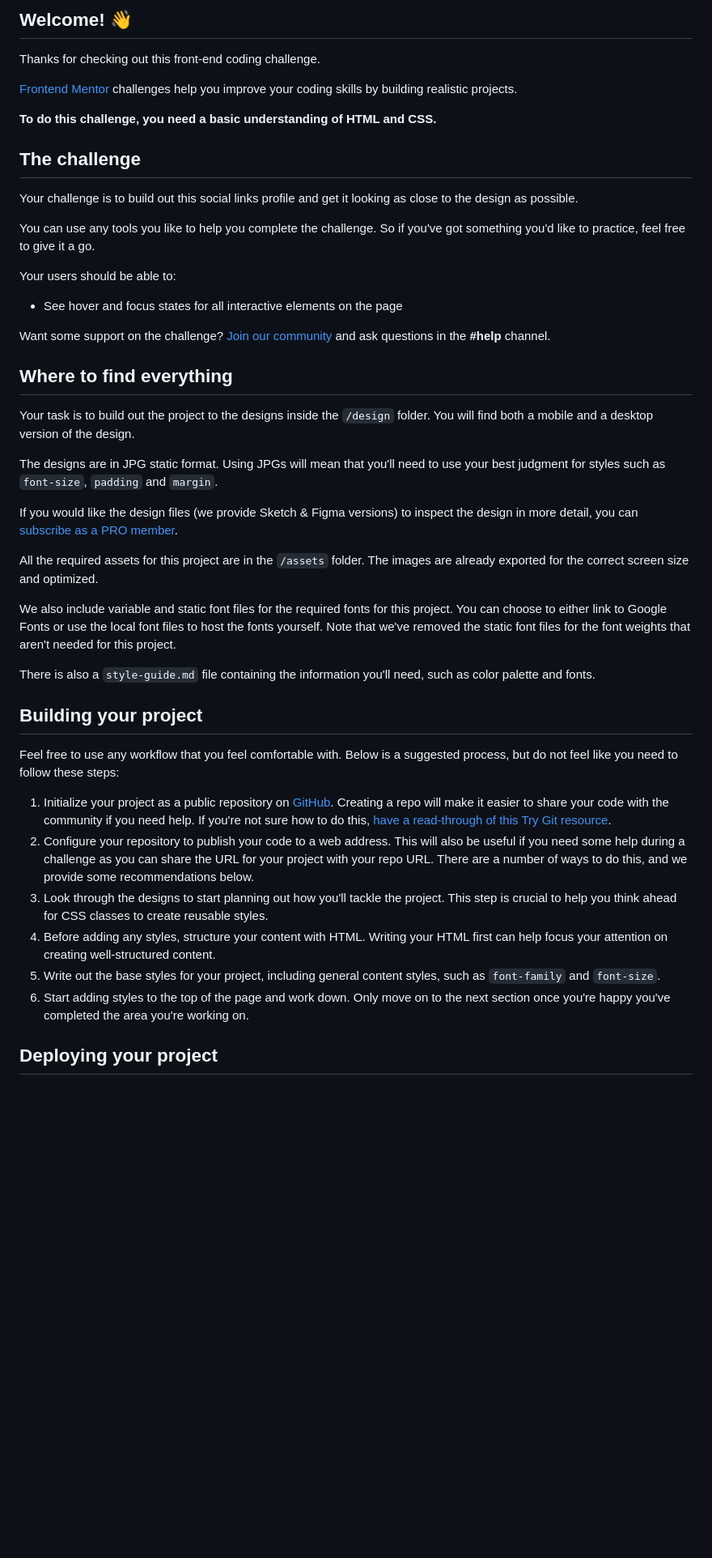
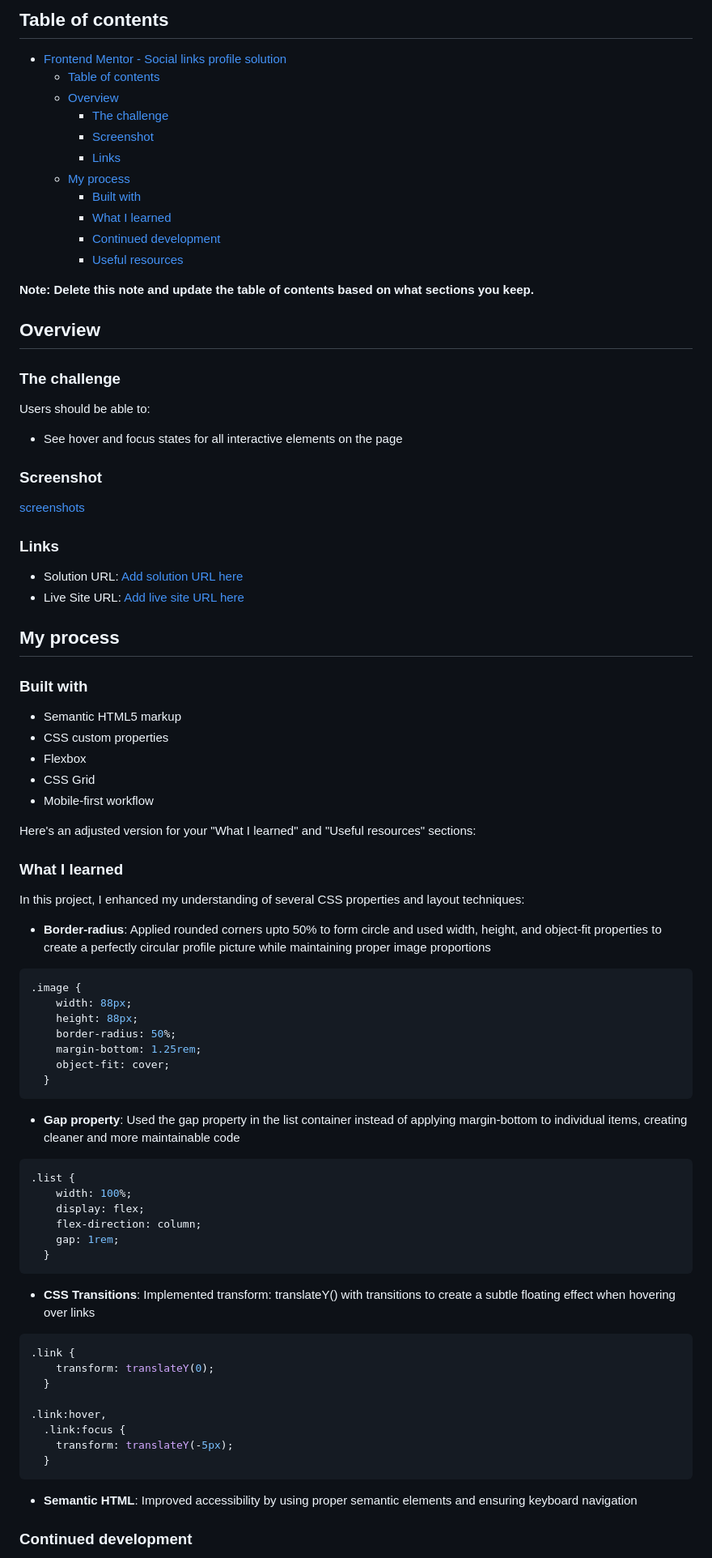
Before and after one commit to rffkive/social-link-profile, a Markdown page: README.md, the part around the change printed below. Shown: that part at 81% size. GitHub-like rendering; blank space fills up the shorter version.

````diff
--- a/README.md
+++ b/README.md
@@ -4,48 +4,83 @@
 
-## Welcome! 👋
+## Table of contents
 
-Thanks for checking out this front-end coding challenge.
+- [Frontend Mentor - Social links profile solution](#frontend-mentor---social-links-profile-solution)
+  - [Table of contents](#table-of-contents)
+  - [Overview](#overview)
+    - [The challenge](#the-challenge)
+    - [Screenshot](#screenshot)
+    - [Links](#links)
+  - [My process](#my-process)
+    - [Built with](#built-with)
+    - [What I learned](#what-i-learned)
+    - [Continued development](#continued-development)
+    - [Useful resources](#useful-resources)
 
-[Frontend Mentor](https://www.frontendmentor.io) challenges help you improve your coding skills by building realistic projects.
+**Note: Delete this note and update the table of contents based on what sections you keep.**
 
-**To do this challenge, you need a basic understanding of HTML and CSS.**
+## Overview
 
-## The challenge
+### The challenge
 
-Your challenge is to build out this social links profile and get it looking as close to the design as possible.
-
-You can use any tools you like to help you complete the challenge. So if you've got something you'd like to practice, feel free to give it a go.
-
-Your users should be able to:
+Users should be able to:
 
 - See hover and focus states for all interactive elements on the page
 
-Want some support on the challenge? [Join our community](https://www.frontendmentor.io/community) and ask questions in the **#help** channel.
+### Screenshot
+[screenshots](./assets/webpage_live.png)
 
-## Where to find everything
+### Links
 
-Your task is to build out the project to the designs inside the `/design` folder. You will find both a mobile and a desktop version of the design.
+- Solution URL: [Add solution URL here](https://your-solution-url.com)
+- Live Site URL: [Add live site URL here](https://your-live-site-url.com)
 
-The designs are in JPG static format. Using JPGs will mean that you'll need to use your best judgment for styles such as `font-size`, `padding` and `margin`.
+## My process
 
-If you would like the design files (we provide Sketch & Figma versions) to inspect the design in more detail, you can [subscribe as a PRO member](https://www.frontendmentor.io/pro).
+### Built with
 
-All the required assets for this project are in the `/assets` folder. The images are already exported for the correct screen size and optimized.
+- Semantic HTML5 markup
+- CSS custom properties
+- Flexbox
+- CSS Grid
+- Mobile-first workflow
 
-We also include variable and static font files for the required fonts for this project. You can choose to either link to Google Fonts or use the local font files to host the fonts yourself. Note that we've removed the static font files for the font weights that aren't needed for this project.
+Here's an adjusted version for your "What I learned" and "Useful resources" sections:
 
-There is also a `style-guide.md` file containing the information you'll need, such as color palette and fonts.
+### What I learned
 
-## Building your project
+In this project, I enhanced my understanding of several CSS properties and layout techniques:
 
-Feel free to use any workflow that you feel comfortable with. Below is a suggested process, but do not feel like you need to follow these steps:
+- **Border-radius**: Applied rounded corners upto 50% to form circle and used width, height, and object-fit properties to create a perfectly circular profile picture while maintaining proper image proportions
+```css
+.image {
+    width: 88px;
+    height: 88px;
+    border-radius: 50%;
+    margin-bottom: 1.25rem;
+    object-fit: cover;
+  }
+```
+- **Gap property**: Used the gap property in the list container instead of applying margin-bottom to individual items, creating cleaner and more maintainable code
+```css
+.list {
+    width: 100%;
+    display: flex;
+    flex-direction: column;
+    gap: 1rem;
+  }
+  ```
+- **CSS Transitions**: Implemented transform: translateY() with transitions to create a subtle floating effect when hovering over links
+```css
+.link {
+    transform: translateY(0);
+  }
 
-1. Initialize your project as a public repository on [GitHub](https://github.com/). Creating a repo will make it easier to share your code with the community if you need help. If you're not sure how to do this, [have a read-through of this Try Git resource](https://try.github.io/).
-2. Configure your repository to publish your code to a web address. This will also be useful if you need some help during a challenge as you can share the URL for your project with your repo URL. There are a number of ways to do this, and we provide some recommendations below.
-3. Look through the designs to start planning out how you'll tackle the project. This step is crucial to help you think ahead for CSS classes to create reusable styles.
-4. Before adding any styles, structure your content with HTML. Writing your HTML first can help focus your attention on creating well-structured content.
-5. Write out the base styles for your project, including general content styles, such as `font-family` and `font-size`.
-6. Start adding styles to the top of the page and work down. Only move on to the next section once you're happy you've completed the area you're working on.
+.link:hover,
+  .link:focus {
+    transform: translateY(-5px);
+  }
+```
+- **Semantic HTML**: Improved accessibility by using proper semantic elements and ensuring keyboard navigation
 
-## Deploying your project
+### Continued development
 
````
Also changed, not shown: other parts of README.md (+11 -42 lines).
